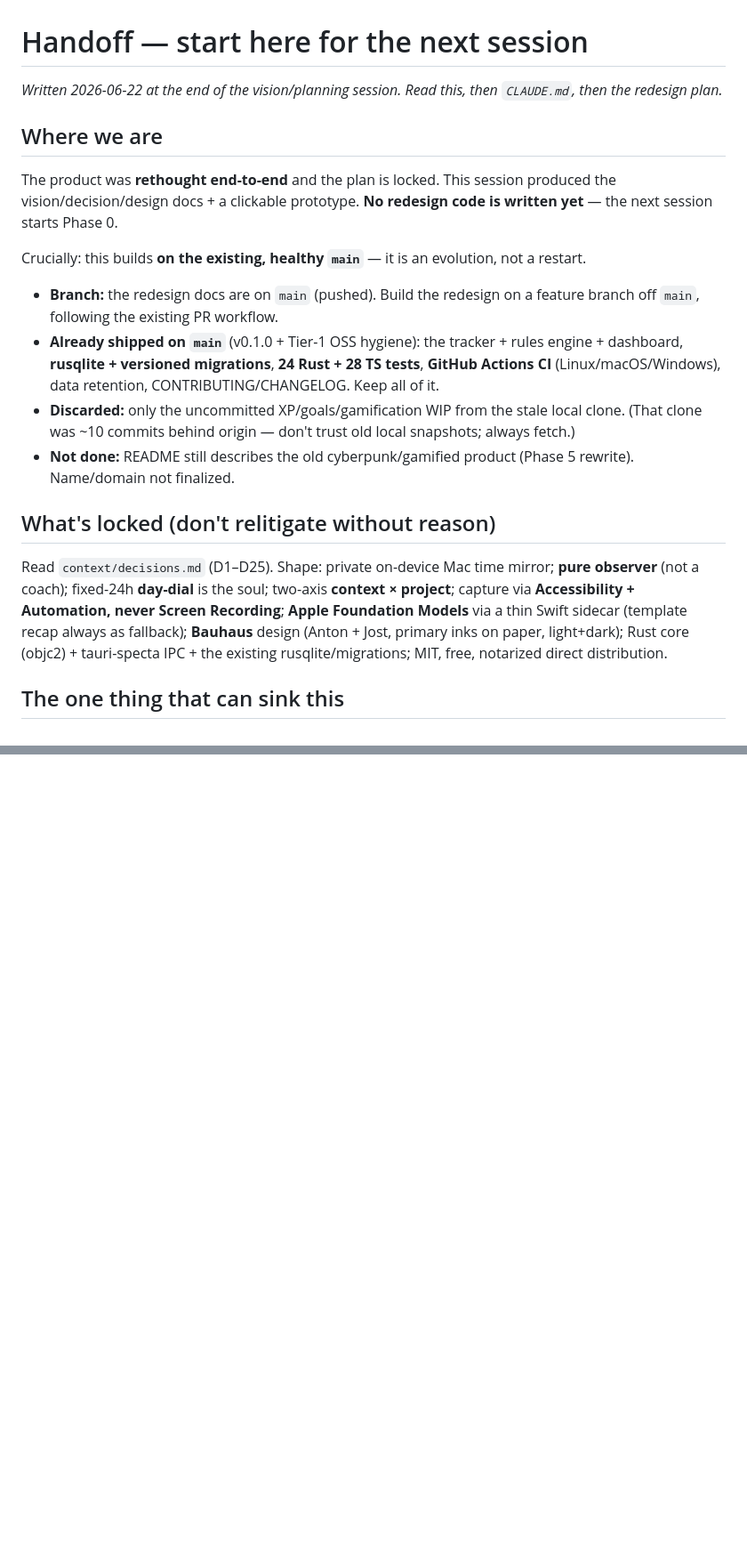
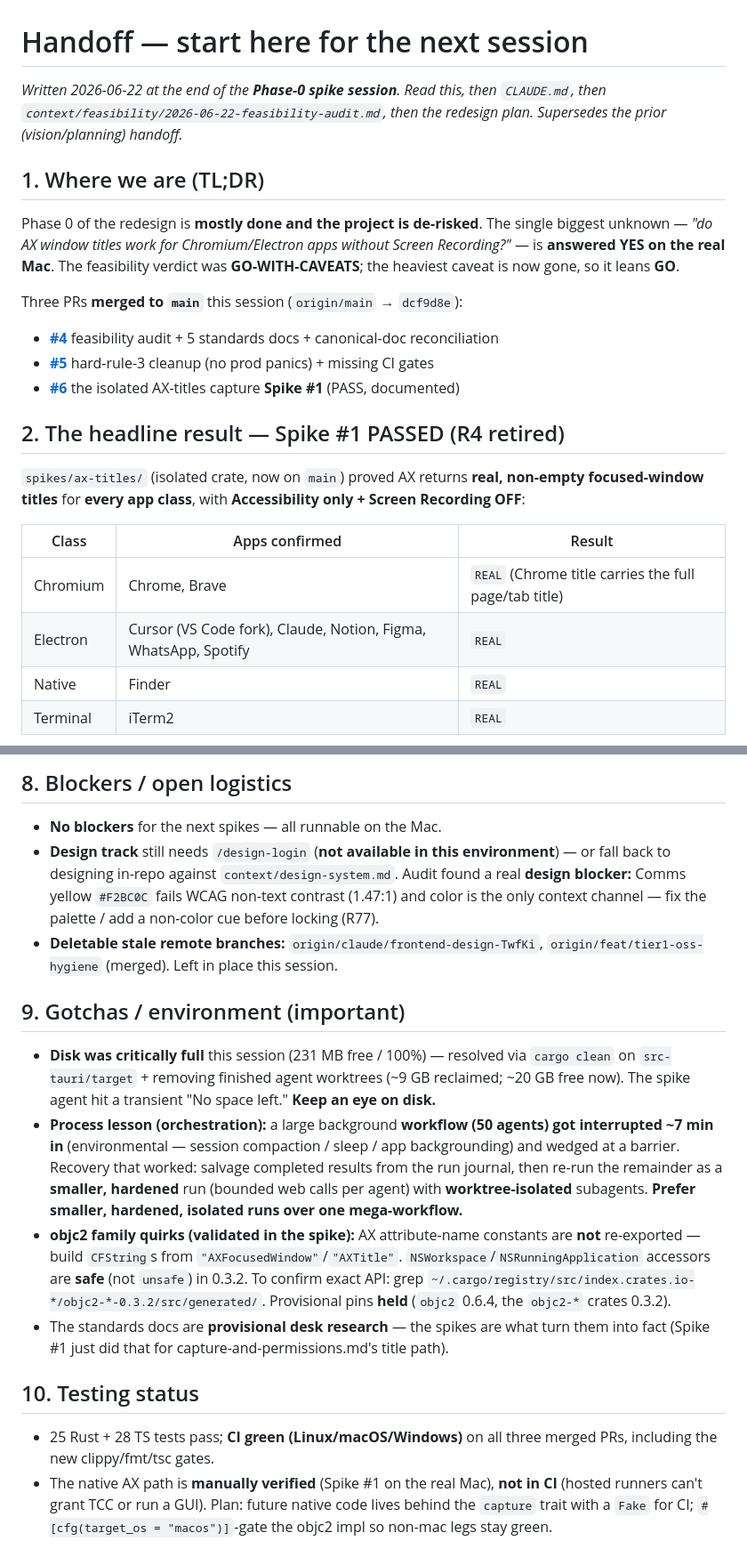
Before and after one commit to f-gozie/usage-os, a Markdown page: context/handoff.md, 2 parts joined by grey strips. Shown at 89% size. Drawn GitHub-style; blank space fills up the shorter version.

```diff
--- a/context/handoff.md
+++ b/context/handoff.md
@@ -1,21 +1,28 @@
 # Handoff — start here for the next session
 
-_Written 2026-06-22 at the end of the vision/planning session. Read this, then `CLAUDE.md`, then the redesign plan._
+_Written 2026-06-22 at the end of the **Phase-0 spike session**. Read this, then `CLAUDE.md`, then `context/feasibility/2026-06-22-feasibility-audit.md`, then the redesign plan. Supersedes the prior (vision/planning) handoff._
 
-## Where we are
+## 1. Where we are (TL;DR)
 
-The product was **rethought end-to-end** and the plan is locked. This session produced the vision/decision/design docs + a clickable prototype. **No redesign code is written yet** — the next session starts Phase 0.
+Phase 0 of the redesign is **mostly done and the project is de-risked**. The single biggest unknown — *"do AX window titles work for Chromium/Electron apps without Screen Recording?"* — is **answered YES on the real Mac**. The feasibility verdict was **GO-WITH-CAVEATS**; the heaviest caveat is now gone, so it leans **GO**.
 
-Crucially: this builds **on the existing, healthy `main`** — it is an evolution, not a restart.
+Three PRs **merged to `main`** this session (`origin/main` → `dcf9d8e`):
+- **[#4]** feasibility audit + 5 standards docs + canonical-doc reconciliation
+- **[#5]** hard-rule-3 cleanup (no prod panics) + missing CI gates
+- **[#6]** the isolated AX-titles capture **Spike #1** (PASS, documented)
 
-- **Branch:** the redesign docs are on `main` (pushed). Build the redesign on a feature branch off `main`, following the existing PR workflow.
-- **Already shipped on `main`** (v0.1.0 + Tier-1 OSS hygiene): the tracker + rules engine + dashboard, **rusqlite + versioned migrations**, **24 Rust + 28 TS tests**, **GitHub Actions CI** (Linux/macOS/Windows), data retention, CONTRIBUTING/CHANGELOG. Keep all of it.
-- **Discarded:** only the uncommitted XP/goals/gamification WIP from the stale local clone. (That clone was ~10 commits behind origin — don't trust old local snapshots; always fetch.)
-- **Not done:** README still describes the old cyberpunk/gamified product (Phase 5 rewrite). Name/domain not finalized.
+[#4]: https://github.com/f-gozie/usage-os/pull/4
+[#5]: https://github.com/f-gozie/usage-os/pull/5
+[#6]: https://github.com/f-gozie/usage-os/pull/6
 
-## What's locked (don't relitigate without reason)
+## 2. The headline result — Spike #1 PASSED (R4 retired)
 
-Read `context/decisions.md` (D1–D25). Shape: private on-device Mac time mirror; **pure observer** (not a coach); fixed-24h **day-dial** is the soul; two-axis **context × project**; capture via **Accessibility + Automation, never Screen Recording**; **Apple Foundation Models** via a thin Swift sidecar (template recap always as fallback); **Bauhaus** design (Anton + Jost, primary inks on paper, light+dark); Rust core (objc2) + tauri-specta IPC + the existing rusqlite/migrations; MIT, free, notarized direct distribution.
+`spikes/ax-titles/` (isolated crate, now on `main`) proved AX returns **real, non-empty focused-window titles** for **every app class**, with **Accessibility only + Screen Recording OFF**:
 
-## The one thing that can sink this
+| Class | Apps confirmed | Result |
+|---|---|---|
+| Chromium | Chrome, Brave | `REAL` (Chrome title carries the full page/tab title) |
+| Electron | Cursor (VS Code fork), Claude, Notion, Figma, WhatsApp, Spotify | `REAL` |
+| Native | Finder | `REAL` |
+| Terminal | iTerm2 | `REAL` |
 
@@ -38,0 +77,17 @@ Read `context/decisions.md` (D1–D25). Shape: private on-device Mac time mirror
+## 8. Blockers / open logistics
+
+- **No blockers** for the next spikes — all runnable on the Mac.
+- **Design track** still needs `/design-login` (**not available in this environment**) — or fall back to designing in-repo against `context/design-system.md`. Audit found a real **design blocker:** Comms yellow `#F2BC0C` fails WCAG non-text contrast (1.47:1) and color is the only context channel — fix the palette / add a non-color cue before locking (R77).
+- **Deletable stale remote branches:** `origin/claude/frontend-design-TwfKi`, `origin/feat/tier1-oss-hygiene` (merged). Left in place this session.
+
+## 9. Gotchas / environment (important)
+
+- **Disk was critically full** this session (231 MB free / 100%) — resolved via `cargo clean` on `src-tauri/target` + removing finished agent worktrees (~9 GB reclaimed; ~20 GB free now). The spike agent hit a transient "No space left." **Keep an eye on disk.**
+- **Process lesson (orchestration):** a large background **workflow (50 agents) got interrupted ~7 min in** (environmental — session compaction / sleep / app backgrounding) and wedged at a barrier. Recovery that worked: salvage completed results from the run journal, then re-run the remainder as a **smaller, hardened** run (bounded web calls per agent) with **worktree-isolated** subagents. **Prefer smaller, hardened, isolated runs over one mega-workflow.**
+- **objc2 family quirks (validated in the spike):** AX attribute-name constants are **not** re-exported — build `CFString`s from `"AXFocusedWindow"`/`"AXTitle"`. `NSWorkspace`/`NSRunningApplication` accessors are **safe** (not `unsafe`) in 0.3.2. To confirm exact API: grep `~/.cargo/registry/src/index.crates.io-*/objc2-*-0.3.2/src/generated/`. Provisional pins **held** (`objc2` 0.6.4, the `objc2-*` crates 0.3.2).
+- The standards docs are **provisional desk research** — the spikes are what turn them into fact (Spike #1 just did that for capture-and-permissions.md's title path).
+
+## 10. Testing status
+
+- 25 Rust + 28 TS tests pass; **CI green (Linux/macOS/Windows)** on all three merged PRs, including the new clippy/fmt/tsc gates.
+- The native AX path is **manually verified** (Spike #1 on the real Mac), **not in CI** (hosted runners can't grant TCC or run a GUI). Plan: future native code lives behind the `capture` trait with a `Fake` for CI; `#[cfg(target_os = "macos")]`-gate the objc2 impl so non-mac legs stay green.
```
Also changed, not shown: other parts of context/handoff.md (+44 -13 lines).
